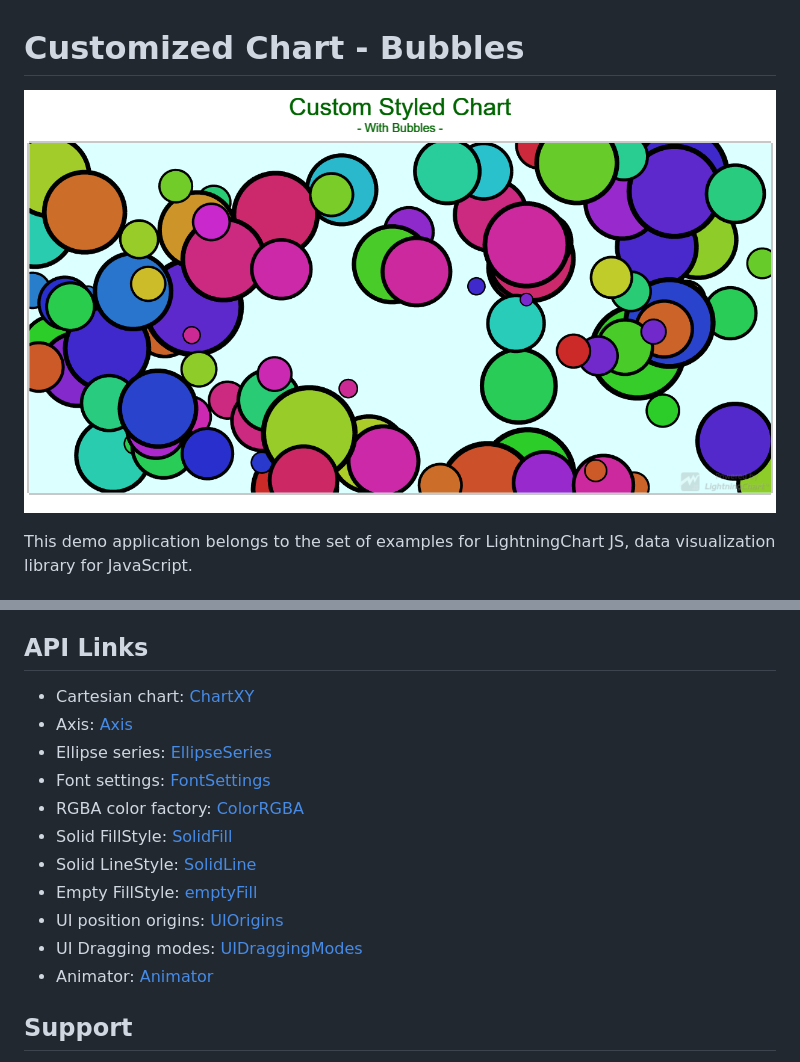
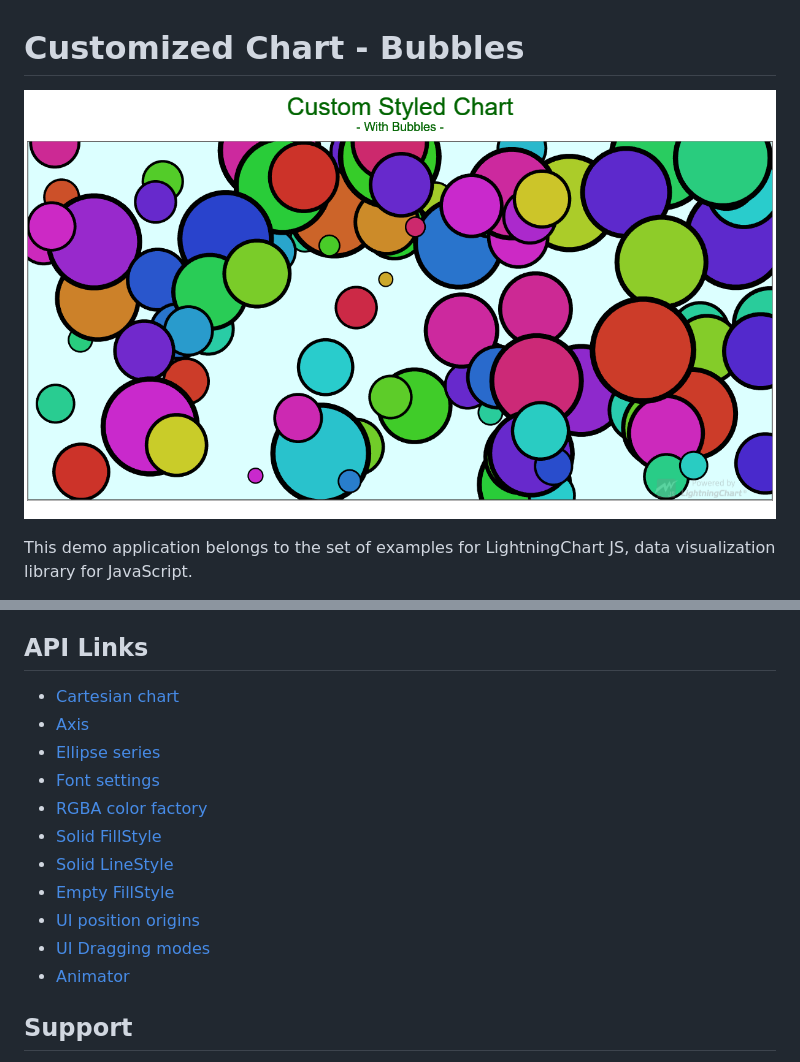
Before and after one commit to Arction/lcjs-example-0705-customChartBubbles, a Markdown page: README.md, 2 parts joined by grey strips. Rendered like a GitHub page; pictures changed too: custom.png.

```diff
--- a/README.md
+++ b/README.md
@@ -32,17 +32,17 @@ The series typically accepts points in format `{ x: number, y: number, size: num
 
 ## API Links
 
-* Cartesian chart: [ChartXY]
-* Axis: [Axis]
-* Ellipse series: [EllipseSeries]
-* Font settings: [FontSettings]
-* RGBA color factory: [ColorRGBA]
-* Solid FillStyle: [SolidFill]
-* Solid LineStyle: [SolidLine]
-* Empty FillStyle: [emptyFill]
-* UI position origins: [UIOrigins]
-* UI Dragging modes: [UIDraggingModes]
-* Animator: [Animator]
+* [Cartesian chart]
+* [Axis]
+* [Ellipse series]
+* [Font settings]
+* [RGBA color factory]
+* [Solid FillStyle]
+* [Solid LineStyle]
+* [Empty FillStyle]
+* [UI position origins]
+* [UI Dragging modes]
+* [Animator]
 
 
 ## Support
```
Also changed, not shown: other parts of README.md (+11 -11 lines), 2 other files.
